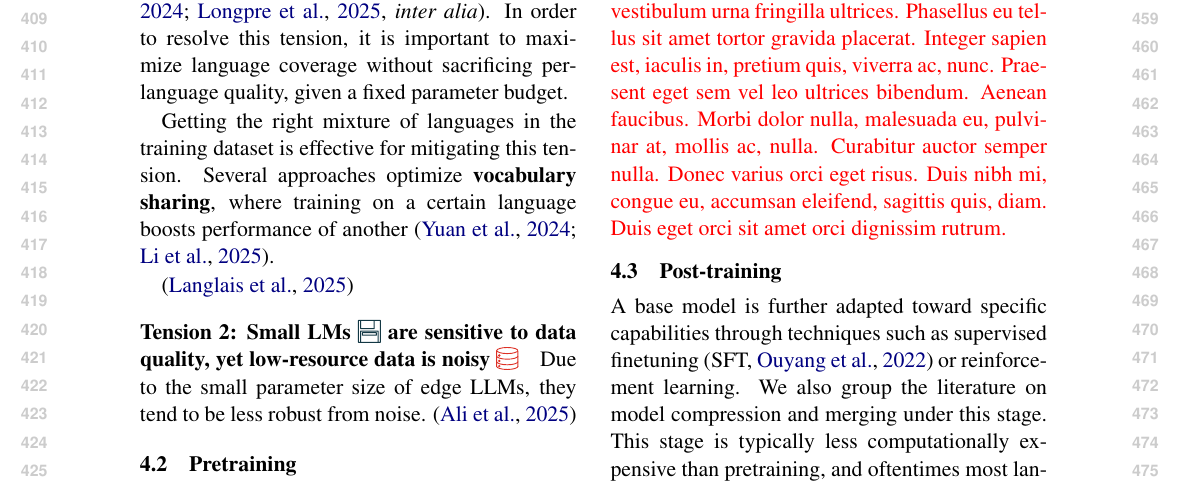
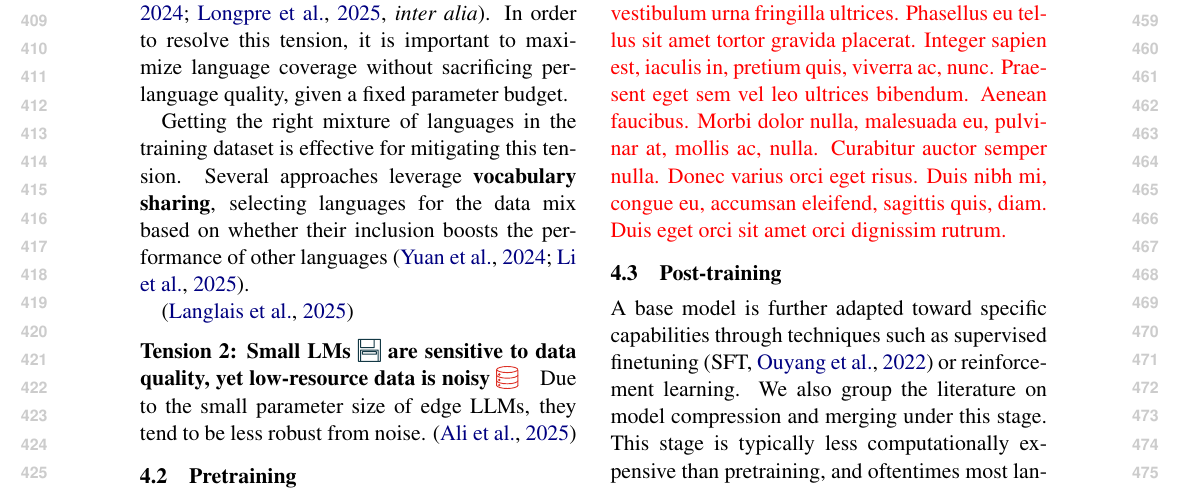
Before and after one commit to ljvmiranda921/multilinguality-at-the-edge, a LaTeX paper (tacl2021v1-template.tex): part of page 5 of 18, cut so that both start at the same text. Compiled offline with pdfLaTeX.

Commit message:
[wip] Update

```diff
--- a/tacl2021v1-template.tex
+++ b/tacl2021v1-template.tex
@@ -357,7 +357,7 @@ In order to resolve this tension, it is important to maximize language coverage
 
 % \paragraph{Solutions 1: Data curation strategies}
 Getting the right mixture of languages in the training dataset is effective for mitigating this tension.
-Several approaches optimize \textbf{vocabulary sharing}, where training on a certain language boosts performance of another \citep{yuan-etal-2024-vocabulary,li2025rethinking}.
+Several approaches leverage \textbf{vocabulary sharing}, selecting languages for the data mix based on whether their inclusion boosts the performance of other languages \citep{yuan-etal-2024-vocabulary,li2025rethinking}.
 
 \citep{langlais2025commoncorpuslargestcollection}
 
```
